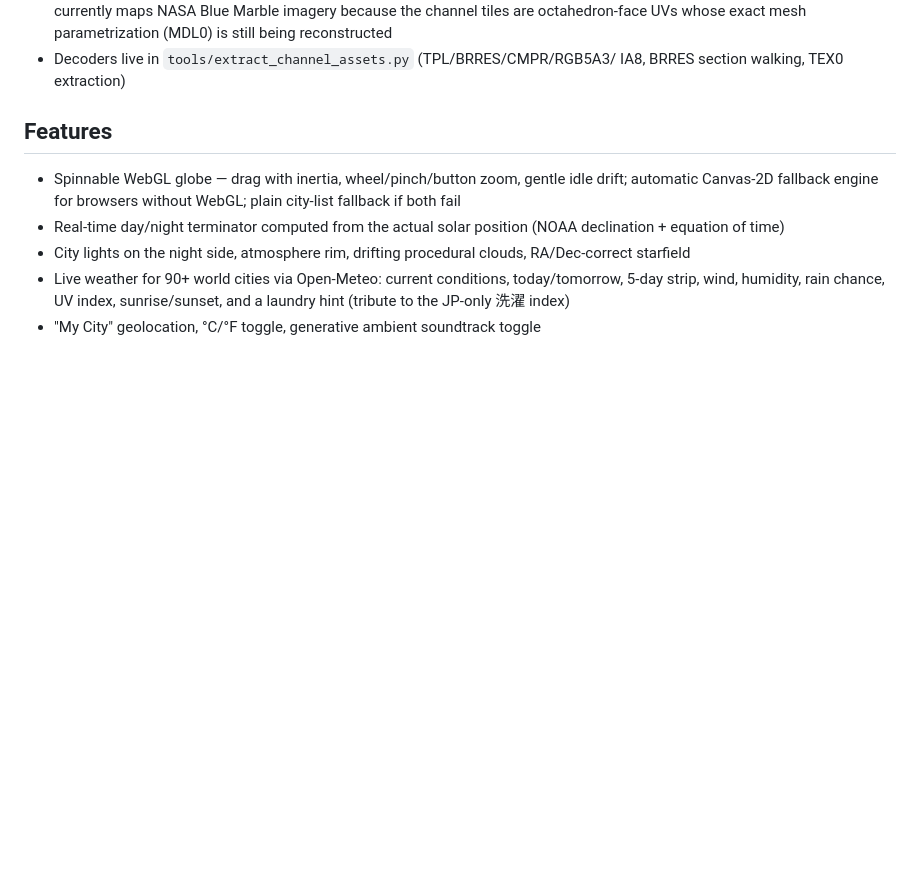
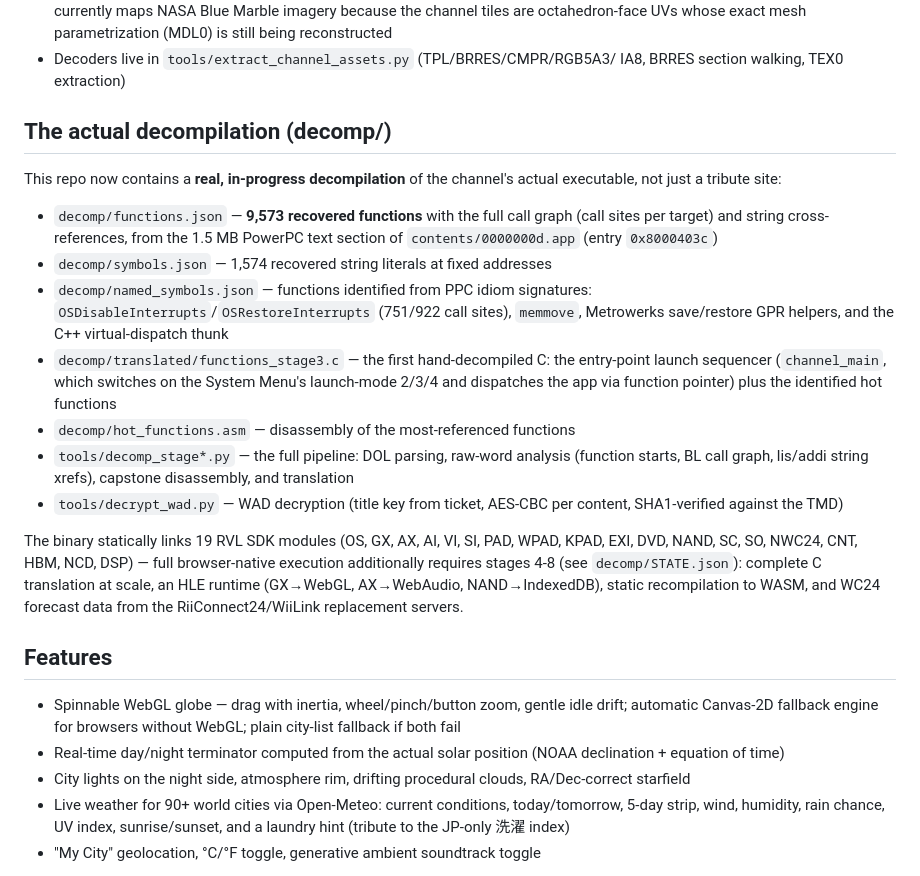
Before and after one commit to TycoonCoder/forecast-channel-web, a Markdown page: README.md, the part around the change. GitHub-like rendering; blank space fills up the shorter version.

Commit message:
Forecast Channel web recreation

```diff
--- a/README.md
+++ b/README.md
@@ -29,6 +29,37 @@ format decoders (written for this repo — see `tools/`):
   still being reconstructed
 - Decoders live in `tools/extract_channel_assets.py` (TPL/BRRES/CMPR/RGB5A3/
   IA8, BRRES section walking, TEX0 extraction)
+
+## The actual decompilation (decomp/)
+
+This repo now contains a **real, in-progress decompilation** of the channel's
+actual executable, not just a tribute site:
+
+- `decomp/functions.json` — **9,573 recovered functions** with the full call
+  graph (call sites per target) and string cross-references, from the 1.5 MB
+  PowerPC text section of `contents/0000000d.app` (entry `0x8000403c`)
+- `decomp/symbols.json` — 1,574 recovered string literals at fixed addresses
+- `decomp/named_symbols.json` — functions identified from PPC idiom
+  signatures: `OSDisableInterrupts`/`OSRestoreInterrupts` (751/922 call
+  sites), `memmove`, Metrowerks save/restore GPR helpers, and the C++
+  virtual-dispatch thunk
+- `decomp/translated/functions_stage3.c` — the first hand-decompiled C:
+  the entry-point launch sequencer (`channel_main`, which switches on the
+  System Menu's launch-mode 2/3/4 and dispatches the app via function
+  pointer) plus the identified hot functions
+- `decomp/hot_functions.asm` — disassembly of the most-referenced functions
+- `tools/decomp_stage*.py` — the full pipeline: DOL parsing, raw-word
+  analysis (function starts, BL call graph, lis/addi string xrefs), capstone
+  disassembly, and translation
+- `tools/decrypt_wad.py` — WAD decryption (title key from ticket, AES-CBC
+  per content, SHA1-verified against the TMD)
+
+The binary statically links 19 RVL SDK modules (OS, GX, AX, AI, VI, SI, PAD,
+WPAD, KPAD, EXI, DVD, NAND, SC, SO, NWC24, CNT, HBM, NCD, DSP) — full
+browser-native execution additionally requires stages 4-8 (see
+`decomp/STATE.json`): complete C translation at scale, an HLE runtime
+(GX→WebGL, AX→WebAudio, NAND→IndexedDB), static recompilation to WASM, and
+WC24 forecast data from the RiiConnect24/WiiLink replacement servers.
 
 ## Features
 
```
